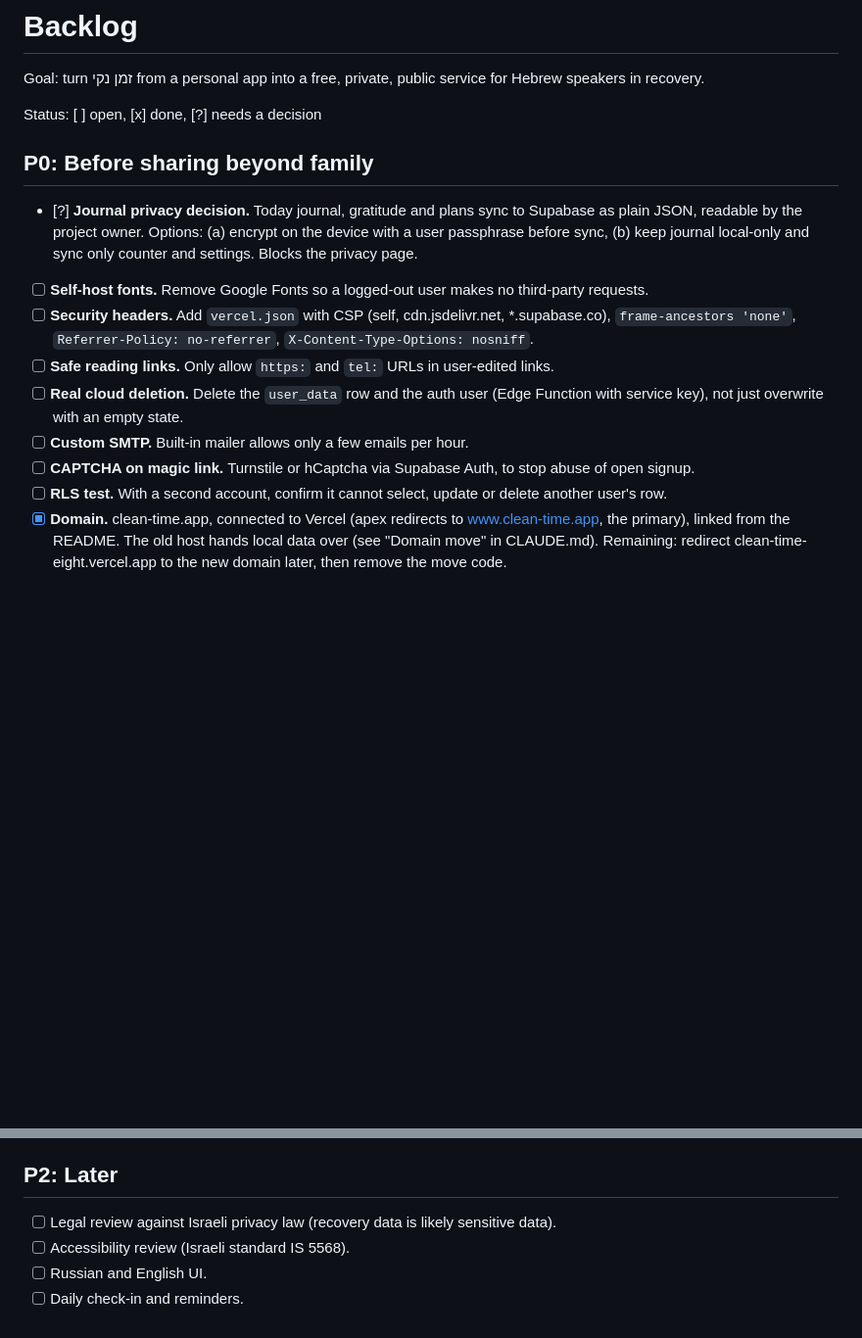
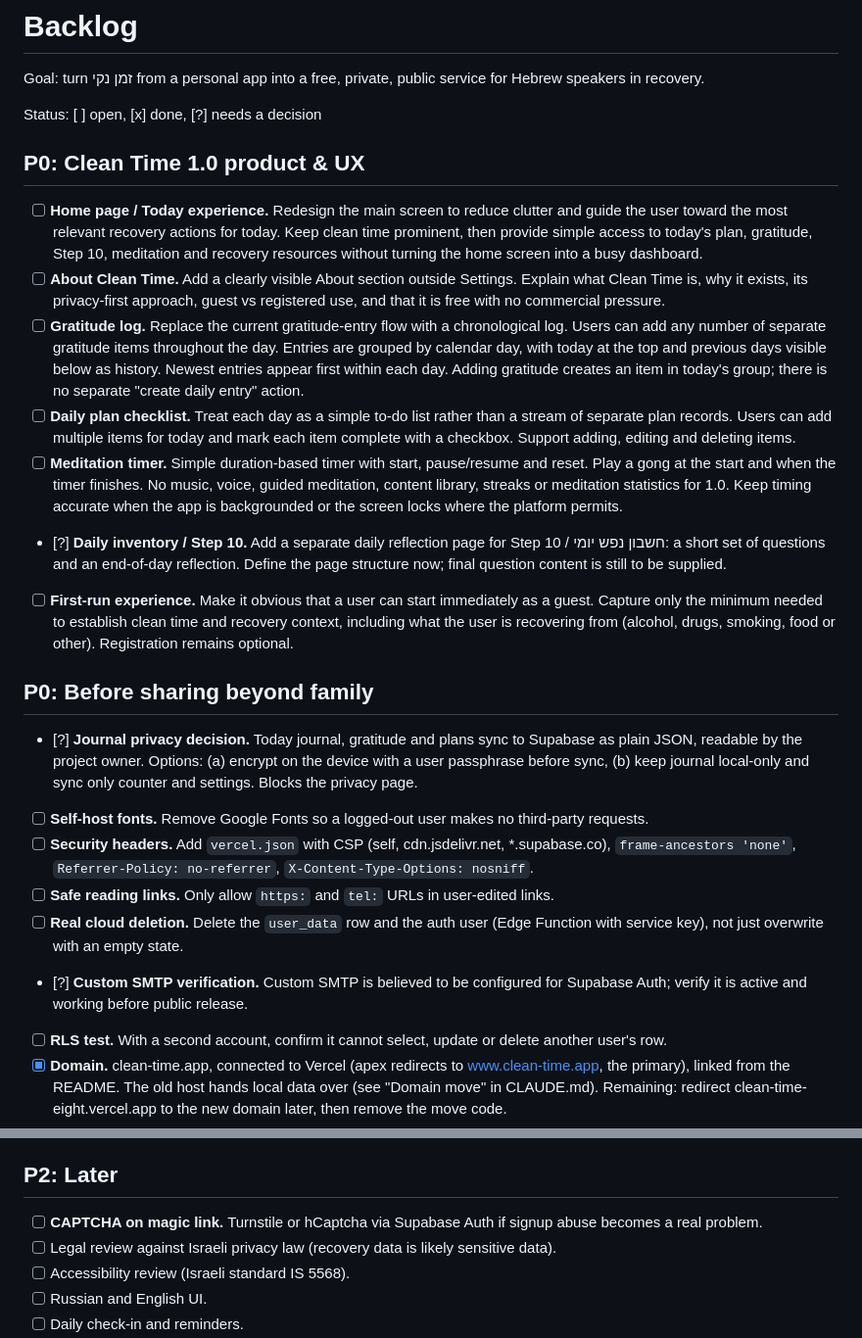
Before and after one commit to onahum2023/clean-time, a Markdown page: docs/BACKLOG.md, 2 parts joined by grey strips. Shown at 98% size. Drawn GitHub-style; blank space fills up the shorter version.

Commit message:
docs: refine Clean Time 1.0 backlog

```diff
--- a/docs/BACKLOG.md
+++ b/docs/BACKLOG.md
@@ -3,6 +3,16 @@
 Goal: turn זמן נקי from a personal app into a free, private, public service for Hebrew speakers in recovery.
 
 Status: [ ] open, [x] done, [?] needs a decision
+
+## P0: Clean Time 1.0 product & UX
+
+- [ ] **Home page / Today experience.** Redesign the main screen to reduce clutter and guide the user toward the most relevant recovery actions for today. Keep clean time prominent, then provide simple access to today's plan, gratitude, Step 10, meditation and recovery resources without turning the home screen into a busy dashboard.
+- [ ] **About Clean Time.** Add a clearly visible About section outside Settings. Explain what Clean Time is, why it exists, its privacy-first approach, guest vs registered use, and that it is free with no commercial pressure.
+- [ ] **Gratitude log.** Replace the current gratitude-entry flow with a chronological log. Users can add any number of separate gratitude items throughout the day. Entries are grouped by calendar day, with today at the top and previous days visible below as history. Newest entries appear first within each day. Adding gratitude creates an item in today's group; there is no separate "create daily entry" action.
+- [ ] **Daily plan checklist.** Treat each day as a simple to-do list rather than a stream of separate plan records. Users can add multiple items for today and mark each item complete with a checkbox. Support adding, editing and deleting items.
+- [ ] **Meditation timer.** Simple duration-based timer with start, pause/resume and reset. Play a gong at the start and when the timer finishes. No music, voice, guided meditation, content library, streaks or meditation statistics for 1.0. Keep timing accurate when the app is backgrounded or the screen locks where the platform permits.
+- [?] **Daily inventory / Step 10.** Add a separate daily reflection page for Step 10 / חשבון נפש יומי: a short set of questions and an end-of-day reflection. Define the page structure now; final question content is still to be supplied.
+- [ ] **First-run experience.** Make it obvious that a user can start immediately as a guest. Capture only the minimum needed to establish clean time and recovery context, including what the user is recovering from (alcohol, drugs, smoking, food or other). Registration remains optional.
 
 ## P0: Before sharing beyond family
 
@@ -11,8 +21,7 @@ Status: [ ] open, [x] done, [?] needs a decision
 - [ ] **Security headers.** Add `vercel.json` with CSP (self, cdn.jsdelivr.net, *.supabase.co), `frame-ancestors 'none'`, `Referrer-Policy: no-referrer`, `X-Content-Type-Options: nosniff`.
 - [ ] **Safe reading links.** Only allow `https:` and `tel:` URLs in user-edited links.
 - [ ] **Real cloud deletion.** Delete the `user_data` row and the auth user (Edge Function with service key), not just overwrite with an empty state.
-- [ ] **Custom SMTP.** Built-in mailer allows only a few emails per hour.
-- [ ] **CAPTCHA on magic link.** Turnstile or hCaptcha via Supabase Auth, to stop abuse of open signup.
+- [?] **Custom SMTP verification.** Custom SMTP is believed to be configured for Supabase Auth; verify it is active and working before public release.
 - [ ] **RLS test.** With a second account, confirm it cannot select, update or delete another user's row.
 - [x] **Domain.** clean-time.app, connected to Vercel (apex redirects to www.clean-time.app, the primary), linked from the README. The old host hands local data over (see "Domain move" in CLAUDE.md). Remaining: redirect clean-time-eight.vercel.app to the new domain later, then remove the move code.
 - [ ] **Supabase redirect URL.** Add `https://www.clean-time.app` to Auth → Redirect URLs, then test a magic-link sign-in on the new domain.
@@ -32,6 +41,7 @@ Status: [ ] open, [x] done, [?] needs a decision
 
 ## P2: Later
 
+- [ ] **CAPTCHA on magic link.** Turnstile or hCaptcha via Supabase Auth if signup abuse becomes a real problem.
 - [ ] Legal review against Israeli privacy law (recovery data is likely sensitive data).
 - [ ] Accessibility review (Israeli standard IS 5568).
 - [ ] Russian and English UI.
```
